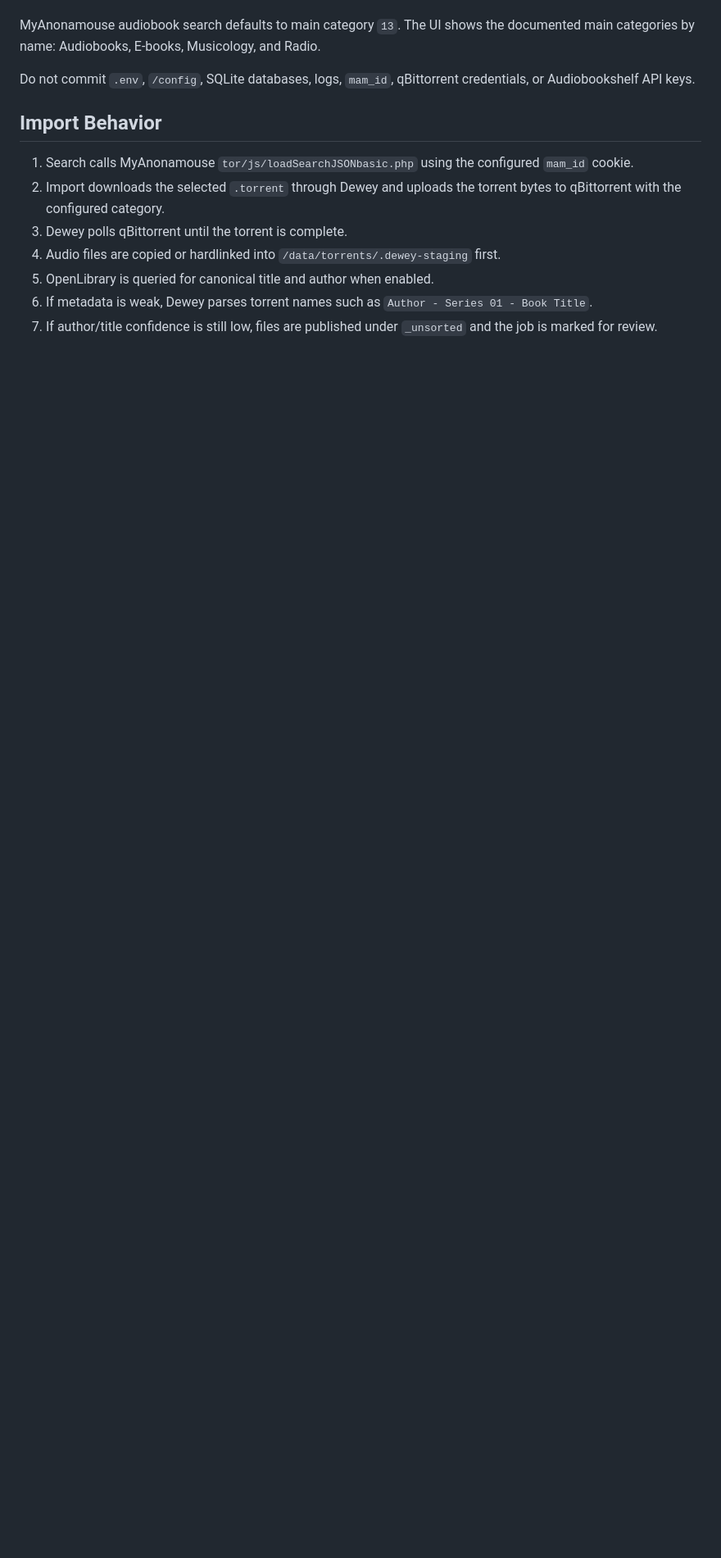
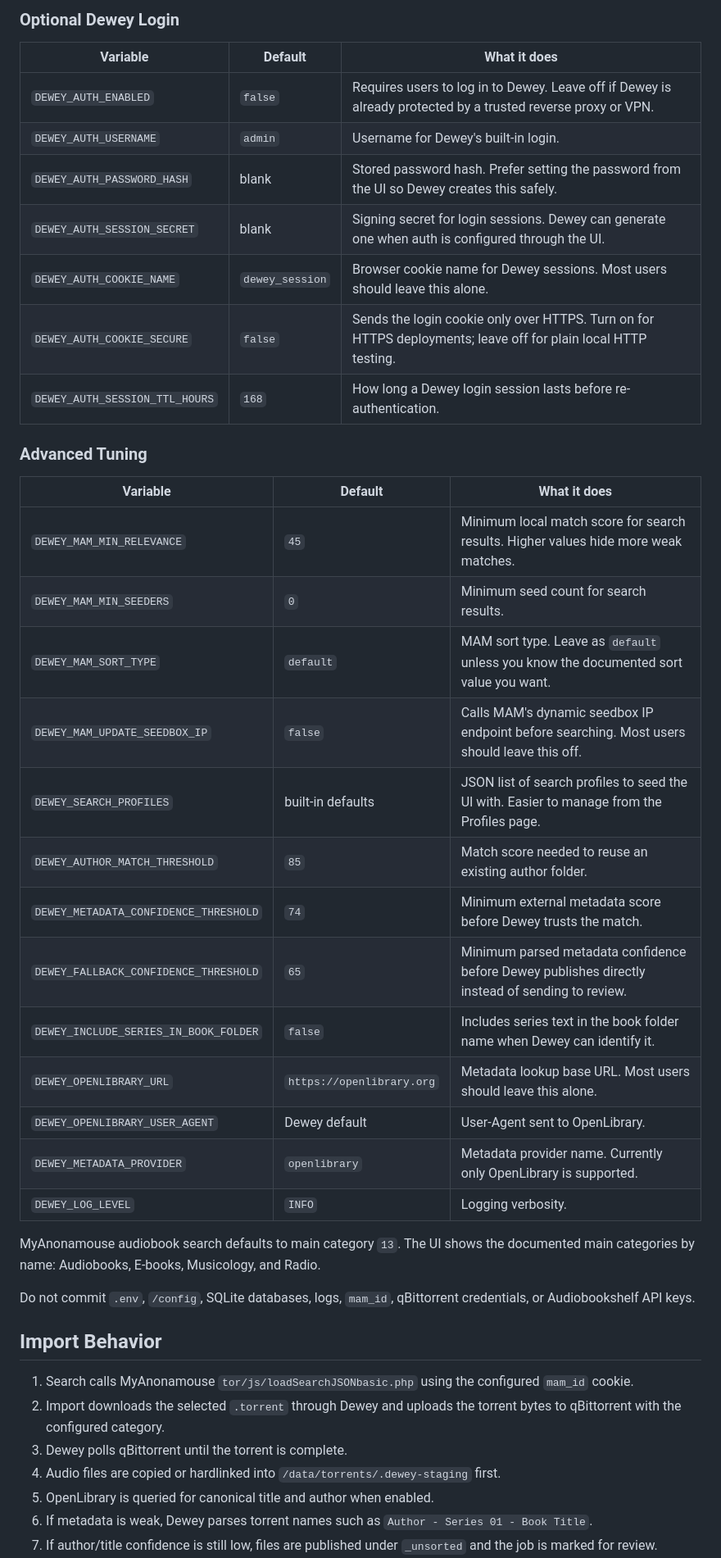
Before and after one commit to djmehs17/Dewey, a Markdown page: README.md, the part around one of its changes. Shown at 82% size. GitHub-like rendering; blank space fills up the shorter version.

```diff
--- a/README.md
+++ b/README.md
@@ -179,3 +214,32 @@ Important values:
+### Optional Dewey Login
+
+| Variable | Default | What it does |
+| --- | --- | --- |
+| `DEWEY_AUTH_ENABLED` | `false` | Requires users to log in to Dewey. Leave off if Dewey is already protected by a trusted reverse proxy or VPN. |
+| `DEWEY_AUTH_USERNAME` | `admin` | Username for Dewey's built-in login. |
+| `DEWEY_AUTH_PASSWORD_HASH` | blank | Stored password hash. Prefer setting the password from the UI so Dewey creates this safely. |
+| `DEWEY_AUTH_SESSION_SECRET` | blank | Signing secret for login sessions. Dewey can generate one when auth is configured through the UI. |
+| `DEWEY_AUTH_COOKIE_NAME` | `dewey_session` | Browser cookie name for Dewey sessions. Most users should leave this alone. |
+| `DEWEY_AUTH_COOKIE_SECURE` | `false` | Sends the login cookie only over HTTPS. Turn on for HTTPS deployments; leave off for plain local HTTP testing. |
+| `DEWEY_AUTH_SESSION_TTL_HOURS` | `168` | How long a Dewey login session lasts before re-authentication. |
+
+### Advanced Tuning
+
+| Variable | Default | What it does |
+| --- | --- | --- |
+| `DEWEY_MAM_MIN_RELEVANCE` | `45` | Minimum local match score for search results. Higher values hide more weak matches. |
+| `DEWEY_MAM_MIN_SEEDERS` | `0` | Minimum seed count for search results. |
+| `DEWEY_MAM_SORT_TYPE` | `default` | MAM sort type. Leave as `default` unless you know the documented sort value you want. |
+| `DEWEY_MAM_UPDATE_SEEDBOX_IP` | `false` | Calls MAM's dynamic seedbox IP endpoint before searching. Most users should leave this off. |
+| `DEWEY_SEARCH_PROFILES` | built-in defaults | JSON list of search profiles to seed the UI with. Easier to manage from the Profiles page. |
+| `DEWEY_AUTHOR_MATCH_THRESHOLD` | `85` | Match score needed to reuse an existing author folder. |
+| `DEWEY_METADATA_CONFIDENCE_THRESHOLD` | `74` | Minimum external metadata score before Dewey trusts the match. |
+| `DEWEY_FALLBACK_CONFIDENCE_THRESHOLD` | `65` | Minimum parsed metadata confidence before Dewey publishes directly instead of sending to review. |
+| `DEWEY_INCLUDE_SERIES_IN_BOOK_FOLDER` | `false` | Includes series text in the book folder name when Dewey can identify it. |
+| `DEWEY_OPENLIBRARY_URL` | `https://openlibrary.org` | Metadata lookup base URL. Most users should leave this alone. |
+| `DEWEY_OPENLIBRARY_USER_AGENT` | Dewey default | User-Agent sent to OpenLibrary. |
+| `DEWEY_METADATA_PROVIDER` | `openlibrary` | Metadata provider name. Currently only OpenLibrary is supported. |
+| `DEWEY_LOG_LEVEL` | `INFO` | Logging verbosity. |
 
 MyAnonamouse audiobook search defaults to main category `13`.
 The UI shows the documented main categories by name: Audiobooks, E-books, Musicology, and Radio.
```
Also changed, not shown: other parts of README.md (+48 -13 lines).
